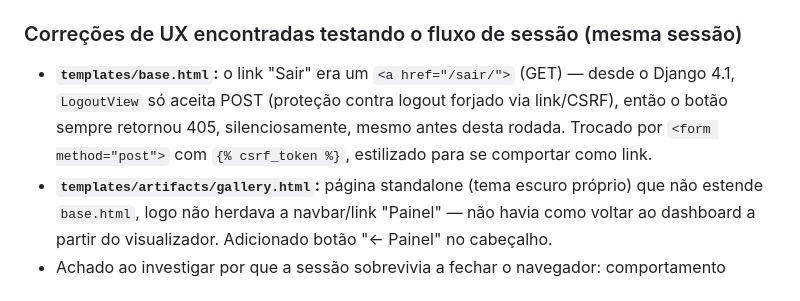
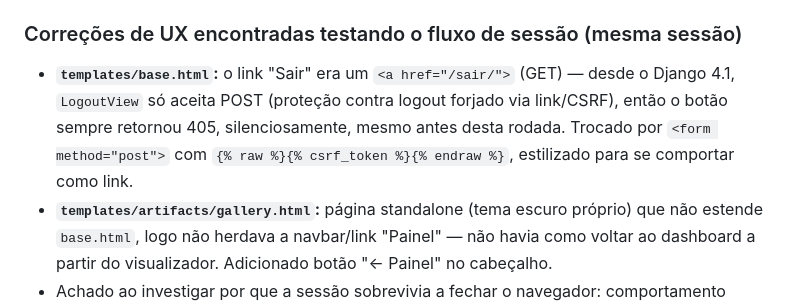
Before and after one commit to bonafe/inteligencia-aberta, a Markdown page: CHANGELOG_IA.md, the part around the change. Drawn GitHub-style.

Commit message:
Protege {% csrf_token %} do Liquid no CHANGELOG_IA.md
O GitHub Pages passa os .md pelo Jekyll, que falhava com "unknown tag csrf_token".

Co-Authored-By: Claude Sonnet 5.5 <noreply@anthropic.com>

```diff
--- a/CHANGELOG_IA.md
+++ b/CHANGELOG_IA.md
@@ -484,7 +484,7 @@ Este arquivo documenta as alterações, configurações e implementações feita
 - **`docs/componentes/interfaces/web.md` §6:** reescrito para o modelo implementado.
 
 ### Correções de UX encontradas testando o fluxo de sessão (mesma sessão)
-- **`templates/base.html`:** o link "Sair" era um `<a href="/sair/">` (GET) — desde o Django 4.1, `LogoutView` só aceita POST (proteção contra logout forjado via link/CSRF), então o botão sempre retornou 405, silenciosamente, mesmo antes desta rodada. Trocado por `<form method="post">` com `{% csrf_token %}`, estilizado para se comportar como link.
+- **`templates/base.html`:** o link "Sair" era um `<a href="/sair/">` (GET) — desde o Django 4.1, `LogoutView` só aceita POST (proteção contra logout forjado via link/CSRF), então o botão sempre retornou 405, silenciosamente, mesmo antes desta rodada. Trocado por `<form method="post">` com `{% raw %}{% csrf_token %}{% endraw %}`, estilizado para se comportar como link.
 - **`templates/artifacts/gallery.html`:** página standalone (tema escuro próprio) que não estende `base.html`, logo não herdava a navbar/link "Painel" — não havia como voltar ao dashboard a partir do visualizador. Adicionado botão "← Painel" no cabeçalho.
 - Achado ao investigar por que a sessão sobrevivia a fechar o navegador: comportamento esperado do Django (`SESSION_EXPIRE_AT_BROWSER_CLOSE=False` por padrão, cookie válido por 14 dias) — mantido assim por decisão consciente, documentado, não é bug.
 
```
